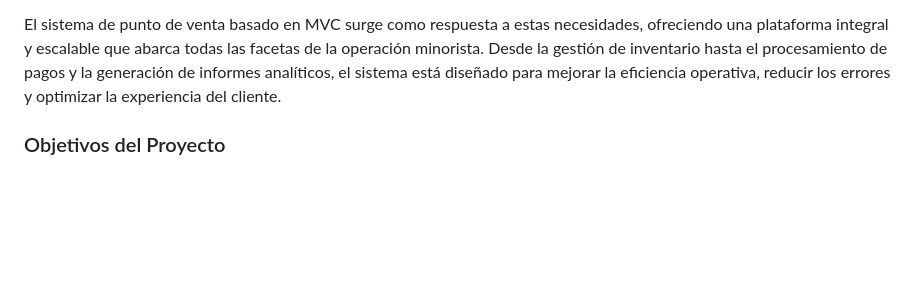
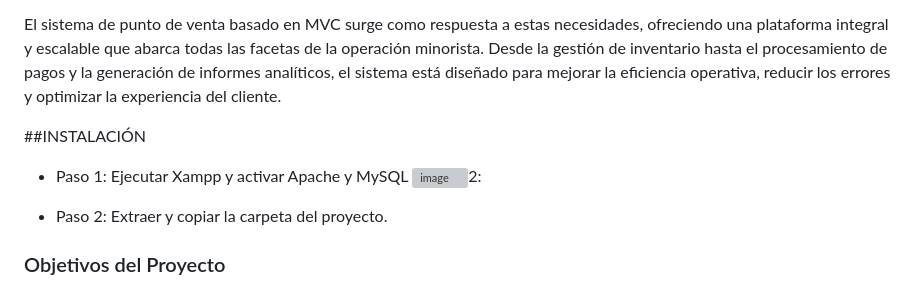
Before and after one commit to Kioannvalencia/Tienda-suplementos-MVC-PHP, a Markdown page: README.md, the part around the change. GitHub-like rendering; blank space fills up the shorter version; grey boxes are pictures that could not be loaded.

```diff
--- a/README.md
+++ b/README.md
@@ -51,6 +51,17 @@ $accionTmp(); ` `} ?>
 Los establecimientos minoristas enfrentan una serie de desafíos operativos y de gestión, que van desde el seguimiento preciso del inventario hasta la gestión eficiente de las transacciones de ventas y la fidelización de los clientes. Con el crecimiento del comercio electrónico y la demanda de una experiencia de compra más fluida y personalizada, es imperativo que los minoristas adopten soluciones tecnológicas avanzadas que les permitan competir en un mercado en constante evolución.
 
 El sistema de punto de venta basado en MVC surge como respuesta a estas necesidades, ofreciendo una plataforma integral y escalable que abarca todas las facetas de la operación minorista. Desde la gestión de inventario hasta el procesamiento de pagos y la generación de informes analíticos, el sistema está diseñado para mejorar la eficiencia operativa, reducir los errores y optimizar la experiencia del cliente.
+
+##INSTALACIÓN
+- Paso 1:
+  Ejecutar Xampp y activar Apache y MySQL
+  ![image](https://github.com/Kioannvalencia/Tienda-suplementos-MVC-PHP/assets/167829988/5bdc46e7-bae6-41a2-8b36-c97a64dd9038)2:
+
+- Paso 2:
+  Extraer y copiar la carpeta del proyecto.
+
+
+
 
 ### Objetivos del Proyecto
 
```
